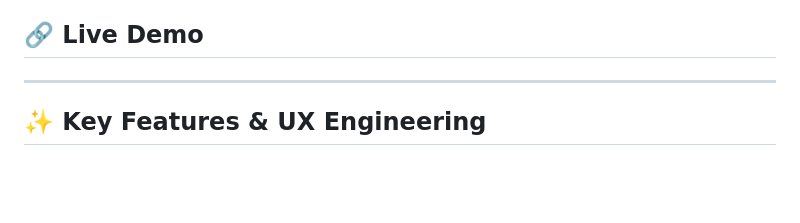
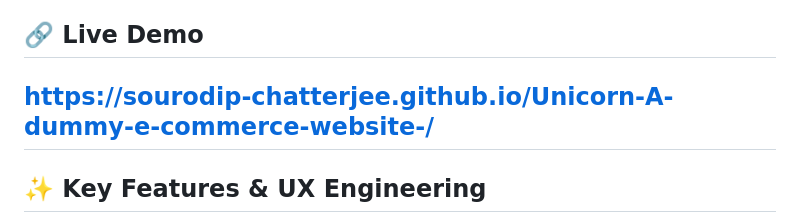
Before and after one commit to sourodip-Chatterjee/Unicorn-A-dummy-e-commerce-website-, a Markdown page: README.md, the part around the change. Rendered like a GitHub page; blank space fills up the shorter version.

Commit message:
Update README.md
added a live demo for the website.

```diff
--- a/README.md
+++ b/README.md
@@ -8,8 +8,7 @@
 A high-fidelity, fully responsive e-commerce frontend prototype designed for sustainable fashion brands. This project serves as a white-label template and architectural proof-of-concept, demonstrating advanced frontend state management, dynamic DOM rendering, and mobile-first UX design.
 
 ## 🔗 Live Demo
-<!-- WIll be added soon.-->
-
+https://sourodip-chatterjee.github.io/Unicorn-A-dummy-e-commerce-website-/
 ---
 
 ## ✨ Key Features & UX Engineering
```
